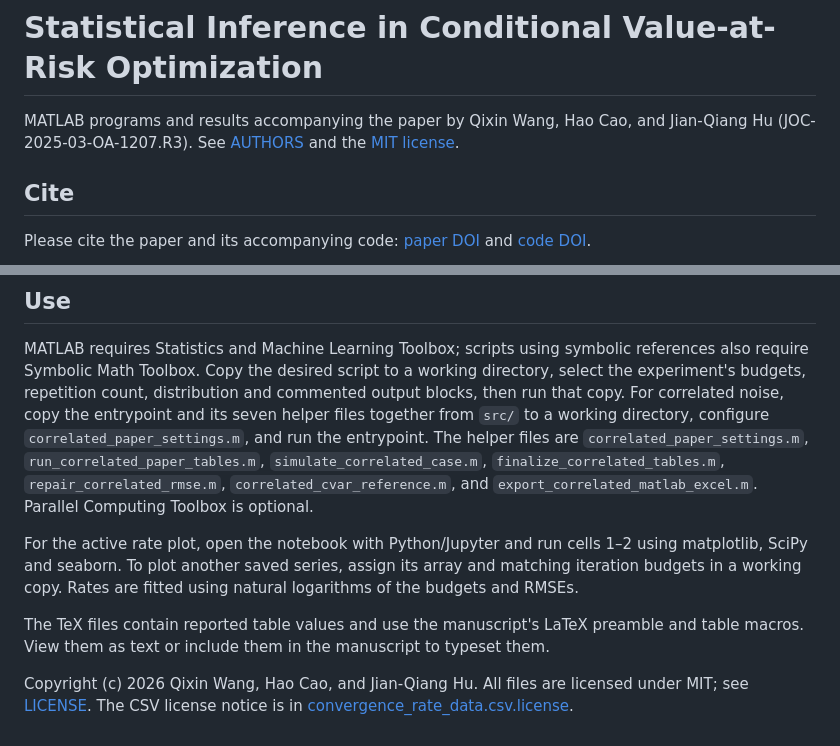
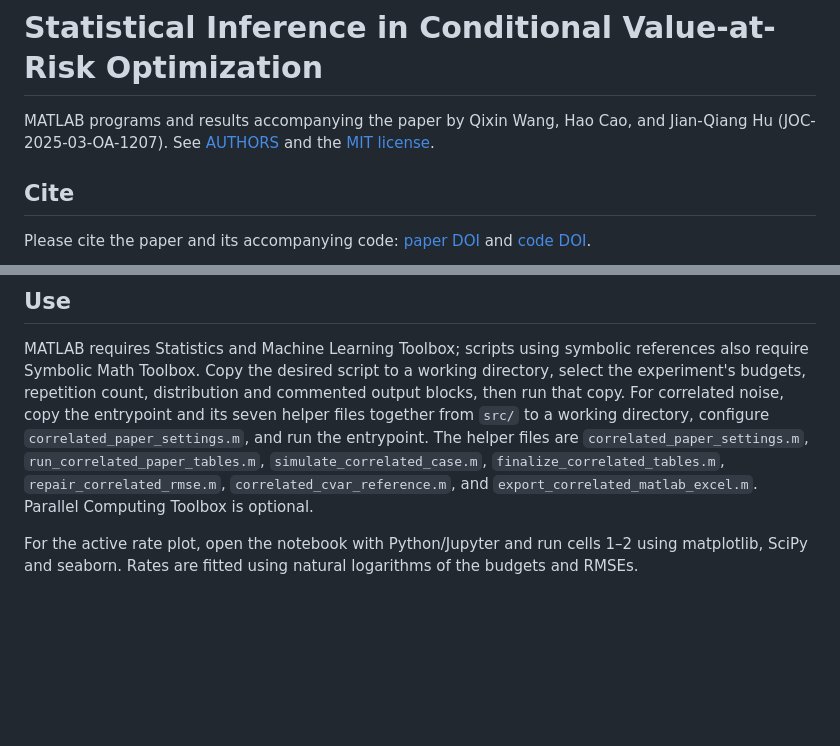
Before and after one commit to INFORMSJoC/2025.1207, a Markdown page: README.md, 2 parts joined by grey strips. Drawn GitHub-style; blank space fills up the shorter version.

```diff
--- a/README.md
+++ b/README.md
@@ -3,7 +3,7 @@
 # Statistical Inference in Conditional Value-at-Risk Optimization
 
 MATLAB programs and results accompanying the paper by Qixin Wang, Hao Cao,
-and Jian-Qiang Hu (JOC-2025-03-OA-1207.R3). See [AUTHORS](AUTHORS)
+and Jian-Qiang Hu (JOC-2025-03-OA-1207). See [AUTHORS](AUTHORS)
 and the [MIT license](LICENSE).
 
 ## Cite
@@ -66,12 +66,5 @@ configure `correlated_paper_settings.m`, and run the entrypoint. The helper file
 and `export_correlated_matlab_excel.m`. Parallel Computing Toolbox is optional.
 
 For the active rate plot, open the notebook with Python/Jupyter and run cells 1–2
-using matplotlib, SciPy and seaborn. To plot another saved series, assign its array
-and matching iteration budgets in a working copy. Rates are fitted using natural
+using matplotlib, SciPy and seaborn. Rates are fitted using natural
 logarithms of the budgets and RMSEs.
-
-The TeX files contain reported table values and use the manuscript's LaTeX preamble
-and table macros. View them as text or include them in the manuscript to typeset them.
-
-Copyright (c) 2026 Qixin Wang, Hao Cao, and Jian-Qiang Hu. All files are licensed under MIT; see [LICENSE](LICENSE).
-The CSV license notice is in [convergence_rate_data.csv.license](results/rates/convergence_rate_data.csv.license).
```
Also changed, not shown: other parts of README.md (+1 -1 lines).
